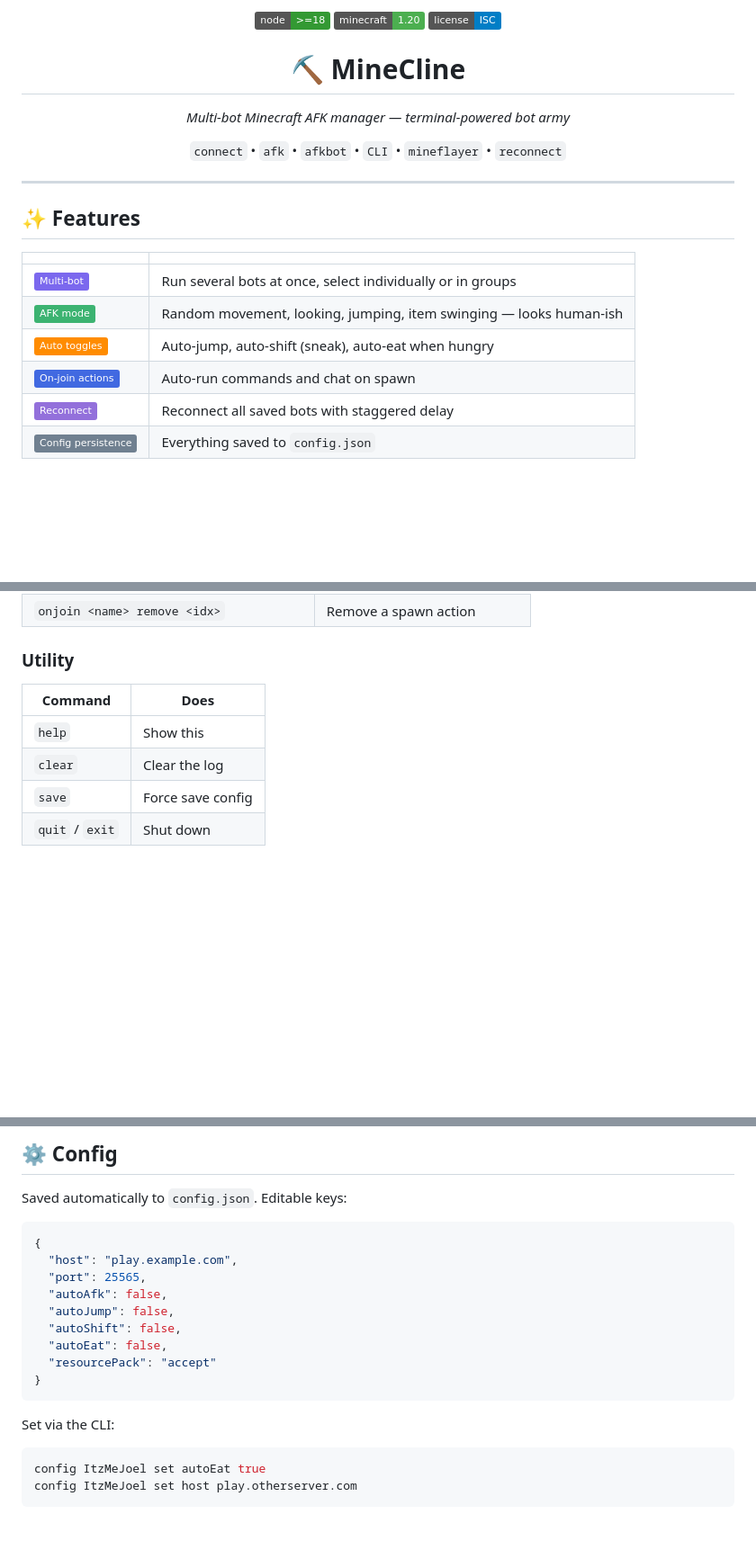
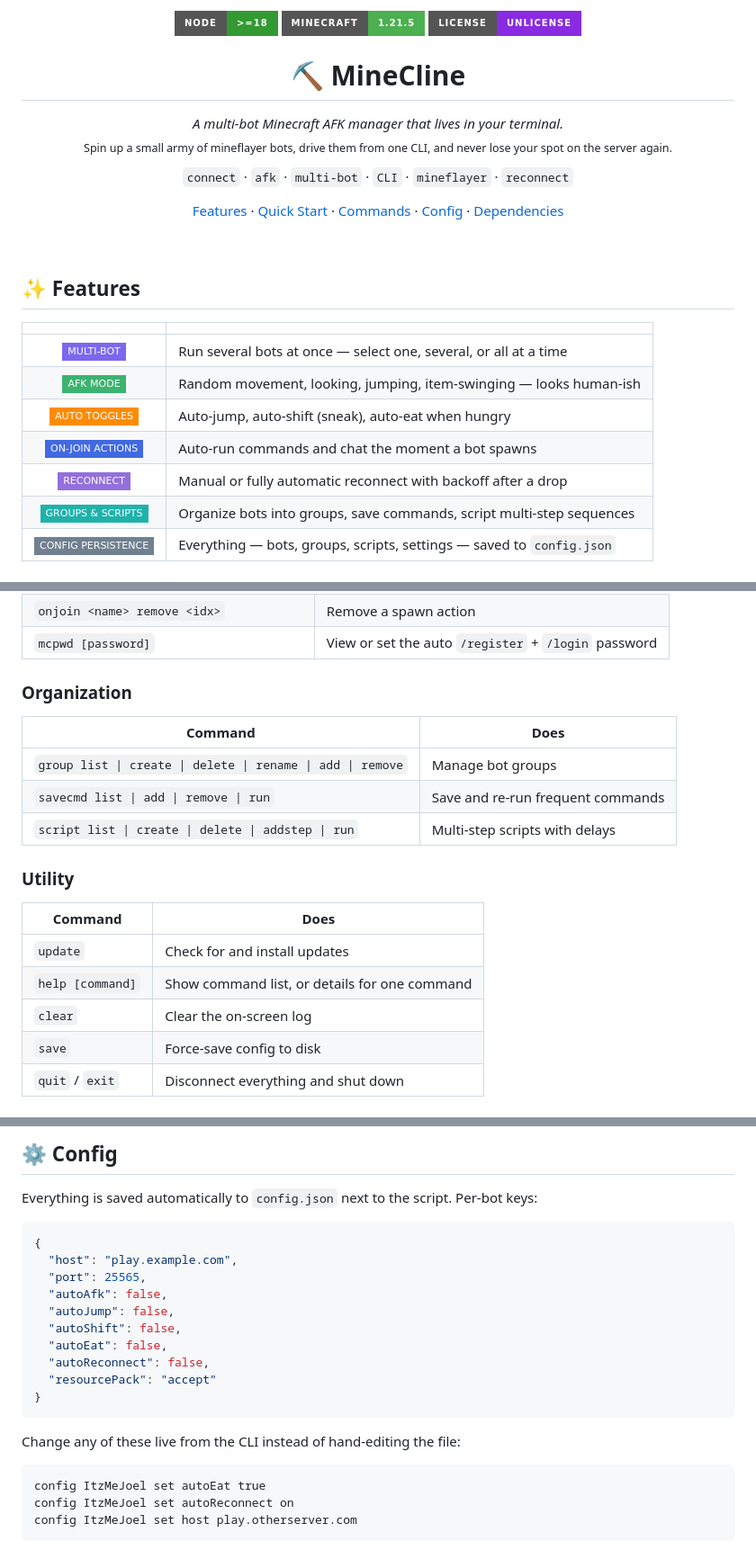
Before and after one commit to Wiffiles/MineCline, a Markdown page: README.md, 3 parts joined by grey strips. Shown at 90% size. GitHub-like rendering; badges without logos; blank space fills up the shorter version.

````diff
--- a/README.md
+++ b/README.md
@@ -1,34 +1,39 @@
 <p align="center">
-  <img src="https://img.shields.io/badge/node-%3E%3D18-339933?logo=node.js&logoColor=white" alt="Node">
-  <img src="https://img.shields.io/badge/minecraft-1.20-4CAF50" alt="Minecraft">
-  <img src="https://img.shields.io/badge/license-ISC-blue" alt="License">
+  <img src="https://img.shields.io/badge/node-%3E%3D18-339933?style=for-the-badge&logo=node.js&logoColor=white" alt="Node">
+  <img src="https://img.shields.io/badge/minecraft-1.21.5-4CAF50?style=for-the-badge&logo=minecraft&logoColor=white" alt="Minecraft">
+  <img src="https://img.shields.io/badge/license-Unlicense-blueviolet?style=for-the-badge" alt="License">
 </p>
 
-<h1 align="center">⛏ MineCline</h1>
+<h1 align="center">⛏️ MineCline</h1>
 
 <p align="center">
-  <i>Multi-bot Minecraft AFK manager — terminal-powered bot army</i>
+  <i>A multi-bot Minecraft AFK manager that lives in your terminal.</i><br>
+  <sub>Spin up a small army of mineflayer bots, drive them from one CLI, and never lose your spot on the server again.</sub>
 </p>
 
 <p align="center">
-  <code>connect</code> •
-  <code>afk</code> •
-  <code>afkbot</code> •
-  <code>CLI</code> •
-  <code>mineflayer</code> •
-  <code>reconnect</code>
+  <code>connect</code> · <code>afk</code> · <code>multi-bot</code> · <code>CLI</code> · <code>mineflayer</code> · <code>reconnect</code>
 </p>
 
----
+<p align="center">
+  <a href="#-features">Features</a> ·
+  <a href="#-quick-start">Quick Start</a> ·
+  <a href="#-commands">Commands</a> ·
+  <a href="#%EF%B8%8F-config">Config</a> ·
+  <a href="#-dependencies">Dependencies</a>
+</p>
+
+<br>
 
 ## ✨ Features
 
-| | |
-|---|---|
-| ![multi](https://img.shields.io/badge/-Multi--bot-7B68EE) | Run several bots at once, select individually or in groups |
-| ![afk](https://img.shields.io/badge/-AFK%20mode-3CB371) | Random movement, looking, jumping, item swinging — looks human-ish |
-| ![auto](https://img.shields.io/badge/-Auto%20toggles-FF8C00) | Auto-jump, auto-shift (sneak), auto-eat when hungry |
-| ![onjoin](https://img.shields.io/badge/-On--join%20actions-4169E1) | Auto-run commands and chat on spawn |
-| ![reconnect](https://img.shields.io/badge/-Reconnect-9370DB) | Reconnect all saved bots with staggered delay |
-| ![config](https://img.shields.io/badge/-Config%20persistence-708090) | Everything saved to `config.json` |
+|  |  |
+|:---:|---|
+| ![multi](https://img.shields.io/badge/-MULTI--BOT-7B68EE?style=flat-square) | Run several bots at once — select one, several, or all at a time |
+| ![afk](https://img.shields.io/badge/-AFK%20MODE-3CB371?style=flat-square) | Random movement, looking, jumping, item-swinging — looks human-ish |
+| ![auto](https://img.shields.io/badge/-AUTO%20TOGGLES-FF8C00?style=flat-square) | Auto-jump, auto-shift (sneak), auto-eat when hungry |
+| ![onjoin](https://img.shields.io/badge/-ON--JOIN%20ACTIONS-4169E1?style=flat-square) | Auto-run commands and chat the moment a bot spawns |
+| ![reconnect](https://img.shields.io/badge/-RECONNECT-9370DB?style=flat-square) | Manual or fully automatic reconnect with backoff after a drop |
+| ![groups](https://img.shields.io/badge/-GROUPS%20%26%20SCRIPTS-20B2AA?style=flat-square) | Organize bots into groups, save commands, script multi-step sequences |
+| ![config](https://img.shields.io/badge/-CONFIG%20PERSISTENCE-708090?style=flat-square) | Everything — bots, groups, scripts, settings — saved to `config.json` |
 
@@ -99,11 +108,21 @@ connect ItzMeJoel play.example.com
 | `onjoin <name> remove <idx>` | Remove a spawn action |
+| `mcpwd [password]` | View or set the auto `/register` + `/login` password |
+
+### Organization
+
+| Command | Does |
+|---|---|
+| `group list \| create \| delete \| rename \| add \| remove` | Manage bot groups |
+| `savecmd list \| add \| remove \| run` | Save and re-run frequent commands |
+| `script list \| create \| delete \| addstep \| run` | Multi-step scripts with delays |
 
 ### Utility
 
 | Command | Does |
 |---|---|
-| `help` | Show this |
-| `clear` | Clear the log |
-| `save` | Force save config |
-| `quit` / `exit` | Shut down |
+| `update` | Check for and install updates |
+| `help [command]` | Show command list, or details for one command |
+| `clear` | Clear the on-screen log |
+| `save` | Force-save config to disk |
+| `quit` / `exit` | Disconnect everything and shut down |
 
@@ -111,7 +130,7 @@ connect ItzMeJoel play.example.com
 
-## ⚙ Config
+## ⚙️ Config
 
-Saved automatically to `config.json`. Editable keys:
+Everything is saved automatically to `config.json` next to the script. Per-bot keys:
 
 ```json
 {
@@ -121,14 +140,16 @@ Saved automatically to `config.json`. Editable keys:
   "autoJump": false,
   "autoShift": false,
   "autoEat": false,
+  "autoReconnect": false,
   "resourcePack": "accept"
 }
 ```
 
-Set via the CLI:
+Change any of these live from the CLI instead of hand-editing the file:
 
-```bash
+```text
 config ItzMeJoel set autoEat true
+config ItzMeJoel set autoReconnect on
 config ItzMeJoel set host play.otherserver.com
 ```
 
````
Also changed, not shown: other parts of README.md (+32 -27 lines).
